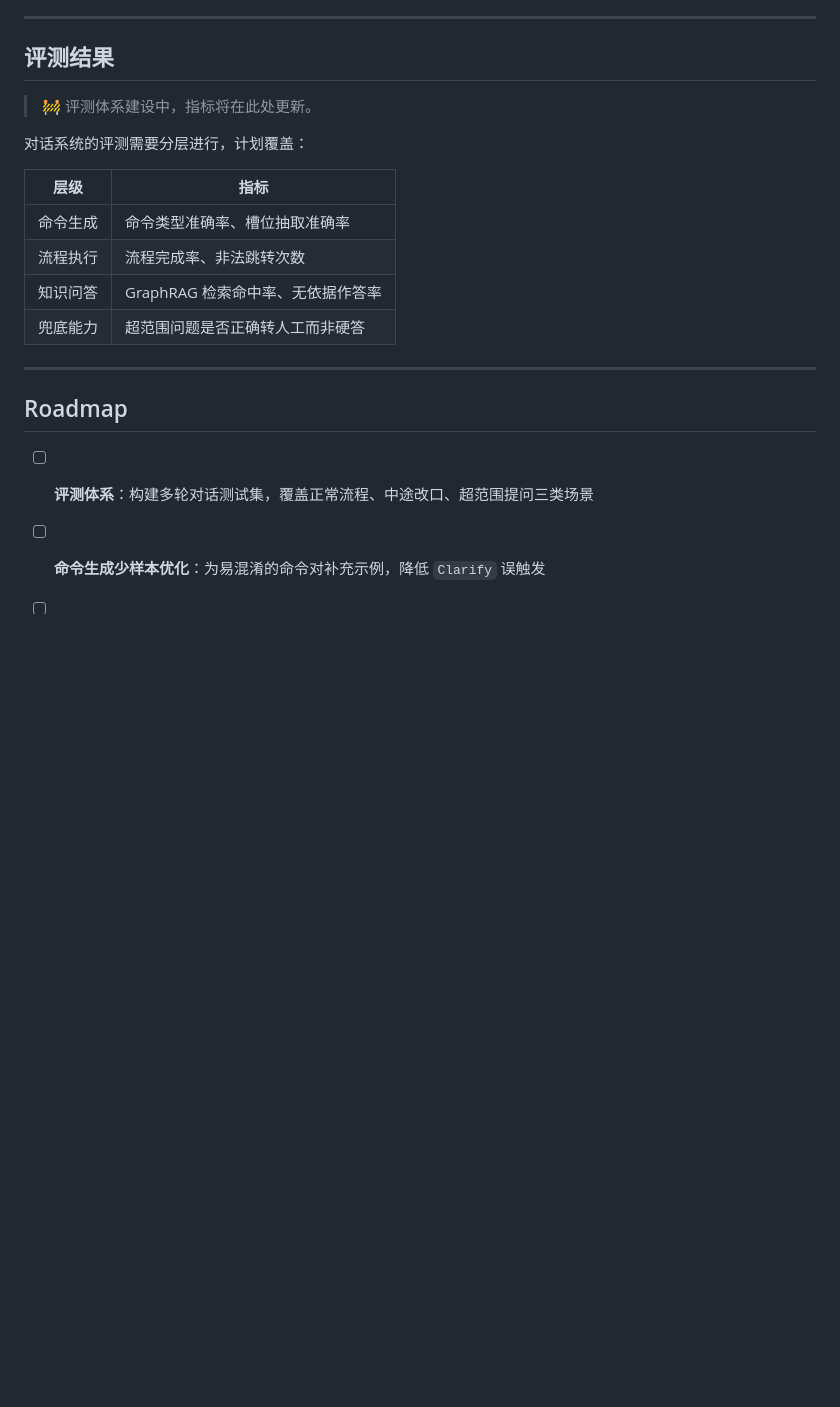
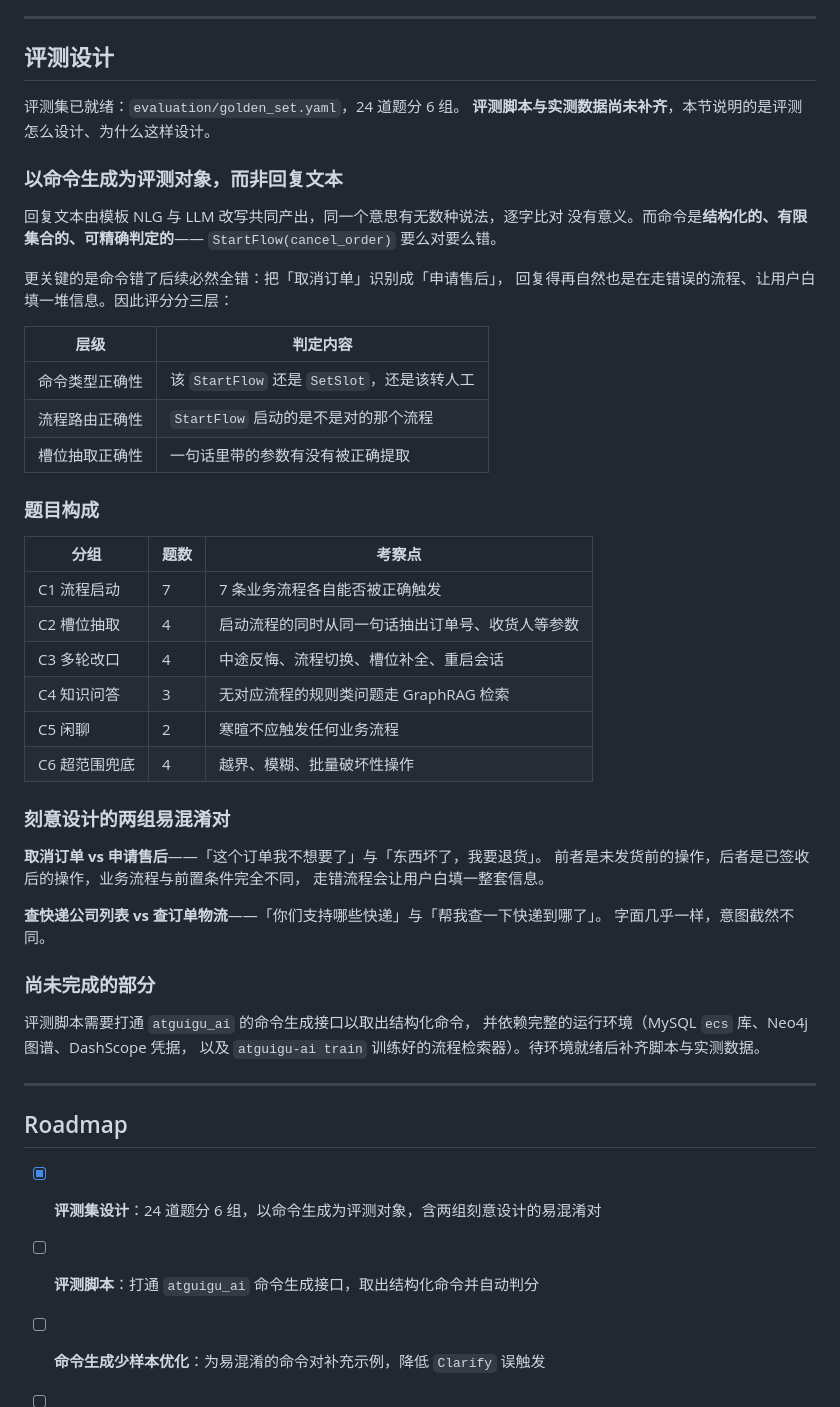
Before and after one commit to ecoken/llm-customer-service, a Markdown page: README.md, the part around the change. GitHub-like rendering; blank space fills up the shorter version.

Commit message:
docs: 评测章节改为说明设计思路，明确脚本与数据待补
原先是「🚧 评测体系建设中」的占位符，看起来像烂尾，
但评测集本身（24 题 6 组）已经设计完成并入库。

现改为说明评测怎么设计、为什么以命令生成而非回复文本为评测对象、
题目如何构成，以及刻意设计的两组易混淆对（取消订单 vs 申请售后、
查快递公司列表 vs 查订单物流）。最后如实说明脚本与实测数据尚未补齐
及其所需的运行环境。

```diff
--- a/README.md
+++ b/README.md
@@ -199,24 +199,58 @@ atguigu-ai inspect      # 可视化调试：查看每轮产出的命令与槽位
 
 ---
 
-## 评测结果
+## 评测设计
 
-> 🚧 评测体系建设中，指标将在此处更新。
+评测集已就绪：`evaluation/golden_set.yaml`，24 道题分 6 组。
+**评测脚本与实测数据尚未补齐**，本节说明的是评测怎么设计、为什么这样设计。
 
-对话系统的评测需要分层进行，计划覆盖：
+### 以命令生成为评测对象，而非回复文本
 
-| 层级 | 指标 |
+回复文本由模板 NLG 与 LLM 改写共同产出，同一个意思有无数种说法，逐字比对
+没有意义。而命令是**结构化的、有限集合的、可精确判定的**——
+`StartFlow(cancel_order)` 要么对要么错。
+
+更关键的是命令错了后续必然全错：把「取消订单」识别成「申请售后」，
+回复得再自然也是在走错误的流程、让用户白填一堆信息。因此评分分三层：
+
+| 层级 | 判定内容 |
 | --- | --- |
-| 命令生成 | 命令类型准确率、槽位抽取准确率 |
-| 流程执行 | 流程完成率、非法跳转次数 |
-| 知识问答 | GraphRAG 检索命中率、无依据作答率 |
-| 兜底能力 | 超范围问题是否正确转人工而非硬答 |
+| 命令类型正确性 | 该 `StartFlow` 还是 `SetSlot`，还是该转人工 |
+| 流程路由正确性 | `StartFlow` 启动的是不是对的那个流程 |
+| 槽位抽取正确性 | 一句话里带的参数有没有被正确提取 |
+
+### 题目构成
+
+| 分组 | 题数 | 考察点 |
+| --- | --- | --- |
+| C1 流程启动 | 7 | 7 条业务流程各自能否被正确触发 |
+| C2 槽位抽取 | 4 | 启动流程的同时从同一句话抽出订单号、收货人等参数 |
+| C3 多轮改口 | 4 | 中途反悔、流程切换、槽位补全、重启会话 |
+| C4 知识问答 | 3 | 无对应流程的规则类问题走 GraphRAG 检索 |
+| C5 闲聊 | 2 | 寒暄不应触发任何业务流程 |
+| C6 超范围兜底 | 4 | 越界、模糊、批量破坏性操作 |
+
+### 刻意设计的两组易混淆对
+
+**取消订单 vs 申请售后**——「这个订单我不想要了」与「东西坏了，我要退货」。
+前者是未发货前的操作，后者是已签收后的操作，业务流程与前置条件完全不同，
+走错流程会让用户白填一整套信息。
+
+**查快递公司列表 vs 查订单物流**——「你们支持哪些快递」与「帮我查一下快递到哪了」。
+字面几乎一样，意图截然不同。
+
+### 尚未完成的部分
+
+评测脚本需要打通 `atguigu_ai` 的命令生成接口以取出结构化命令，
+并依赖完整的运行环境（MySQL `ecs` 库、Neo4j 图谱、DashScope 凭据，
+以及 `atguigu-ai train` 训练好的流程检索器）。待环境就绪后补齐脚本与实测数据。
 
 ---
 
 ## Roadmap
 
-- [ ] **评测体系**：构建多轮对话测试集，覆盖正常流程、中途改口、超范围提问三类场景
+- [x] **评测集设计**：24 道题分 6 组，以命令生成为评测对象，含两组刻意设计的易混淆对
+- [ ] **评测脚本**：打通 `atguigu_ai` 命令生成接口，取出结构化命令并自动判分
 - [ ] **命令生成少样本优化**：为易混淆的命令对补充示例，降低 `Clarify` 误触发
 - [ ] **GraphRAG 召回优化**：当前为纯向量召回，补充图谱多跳关系检索
 - [ ] **会话状态持久化**：JSON 存储改为 MySQL，支持服务重启后恢复对话
```
